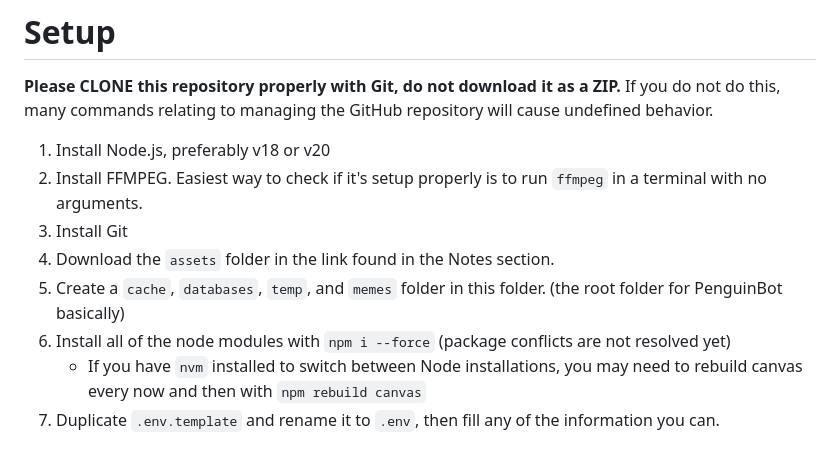
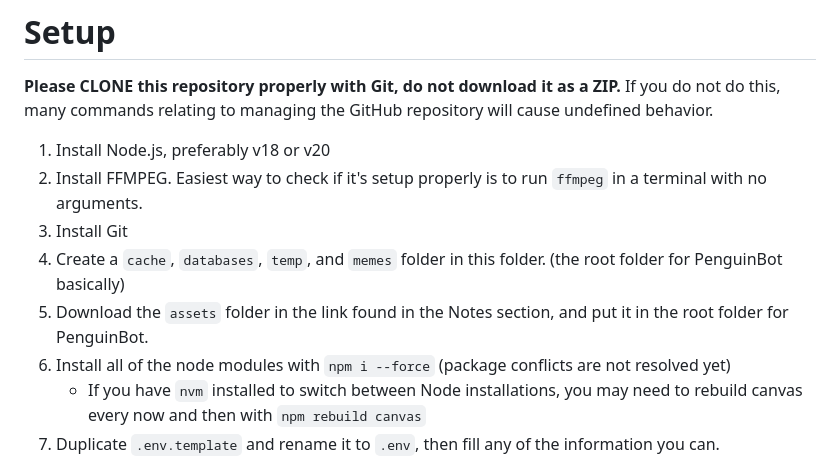
Before and after one commit to VojtaBubela11/PingMessager, a Markdown page: README.md, the part around the change. Drawn GitHub-style.

Commit message:
reorder & reword steps

```diff
--- a/README.md
+++ b/README.md
@@ -35,8 +35,8 @@ If you do not do this, many commands relating to managing the GitHub repository
 1. Install Node.js, preferably v18 or v20
 2. Install FFMPEG. Easiest way to check if it's setup properly is to run `ffmpeg` in a terminal with no arguments.
 3. Install Git
-4. Download the `assets` folder in the link found in the Notes section.
-5. Create a `cache`, `databases`, `temp`, and `memes` folder in this folder. (the root folder for PenguinBot basically)
+4. Create a `cache`, `databases`, `temp`, and `memes` folder in this folder. (the root folder for PenguinBot basically)
+5. Download the `assets` folder in the link found in the Notes section, and put it in the root folder for PenguinBot.
 6. Install all of the node modules with `npm i --force` (package conflicts are not resolved yet)
     - If you have `nvm` installed to switch between Node installations, you may need to rebuild canvas every now and then with `npm rebuild canvas`
 7. Duplicate `.env.template` and rename it to `.env`, then fill any of the information you can.
```
